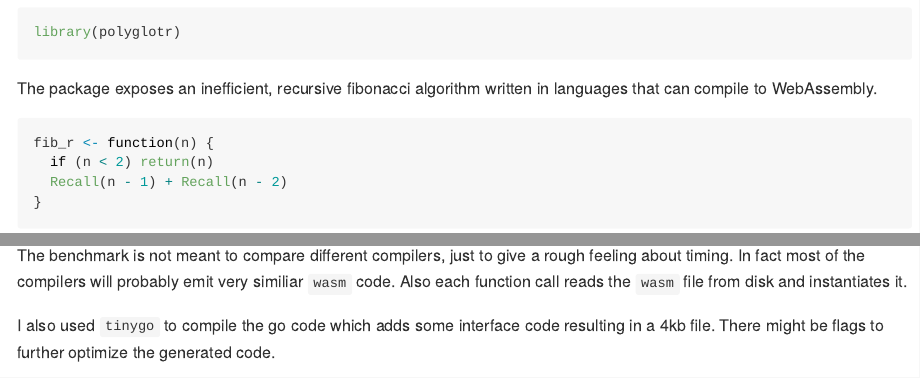
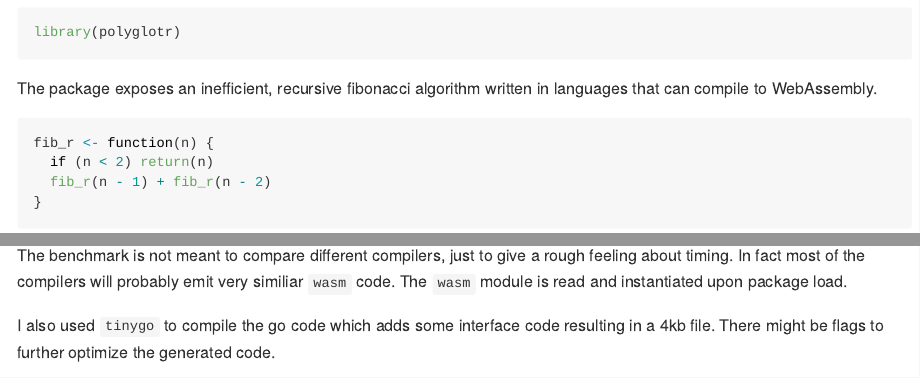
Before and after one commit to dirkschumacher/polyglotr, an R Markdown document (README.Rmd): the page in a window 1100 px wide, from 280 px down, and a second part further down, joined at a grey line. The pictures show the output file README.md that the author committed with the source, drawn offline in the style of GitHub; badge pictures from the web are left out.

Commit message:
Update readme
* Remove the Recall call as it is slower compared to a name lookup.
* Clarify that the module is read upon package load

````diff
--- a/README.Rmd
+++ b/README.Rmd
@@ -32,7 +32,7 @@ The package exposes an inefficient, recursive fibonacci algorithm written in lan
 ```{r}
 fib_r <- function(n) {
   if (n < 2) return(n)
-  Recall(n - 1) + Recall(n - 2)
+  fib_r(n - 1) + fib_r(n - 2)
 }
 ```
 
@@ -59,7 +58,7 @@ fib_r(20)
 fib_rcpp(20)
 ```
 
-The benchmark is not meant to compare different compilers, just to give a rough feeling about timing. In fact most of the compilers will probably emit very similiar `wasm` code. Also each function call reads the `wasm` file from disk and instantiates it.
+The benchmark is not meant to compare different compilers, just to give a rough feeling about timing. In fact most of the compilers will probably emit very similiar `wasm` code. The `wasm` module is read and instantiated upon package load.
 
 I also used `tinygo` to compile the go code which adds some interface code resulting in a 4kb file. There might be flags to further optimize the generated code.
 
````
Also changed, not shown: README.md, README.Rmd (1 more changed lines).
